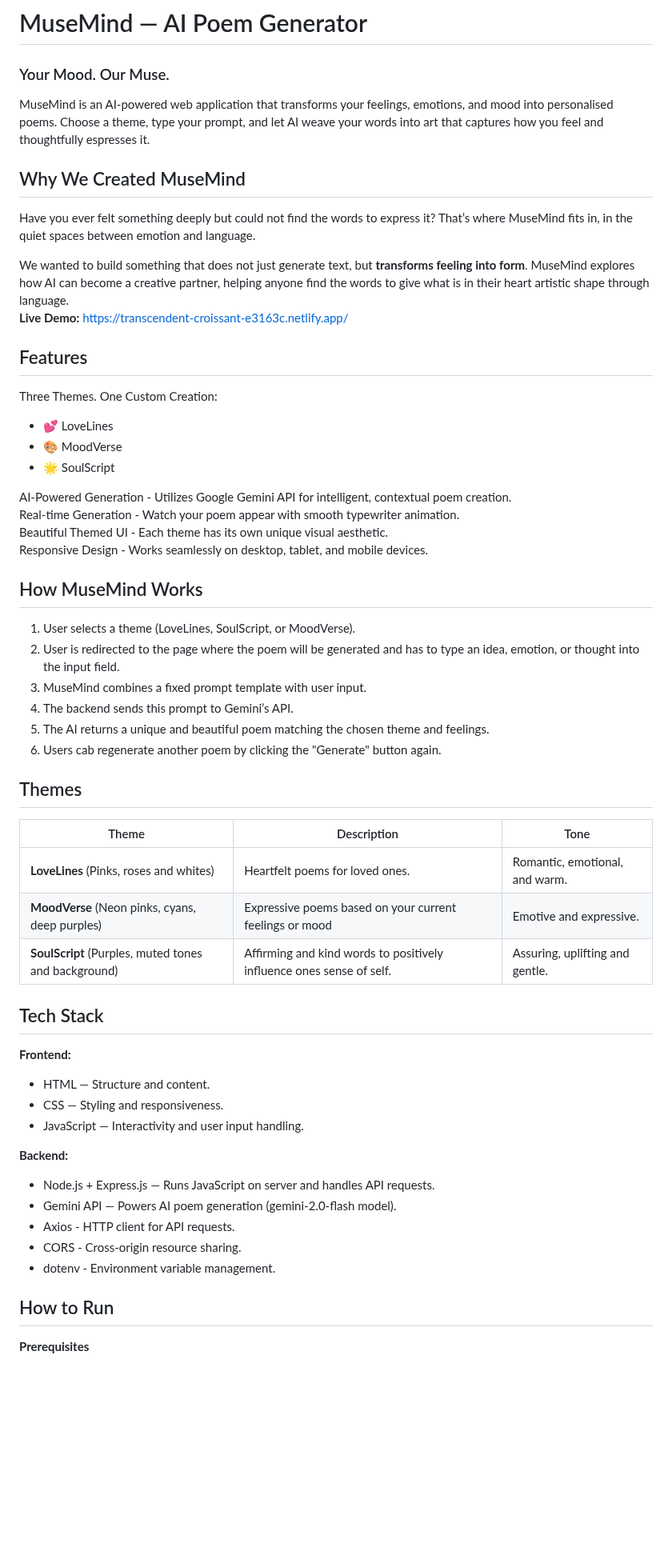
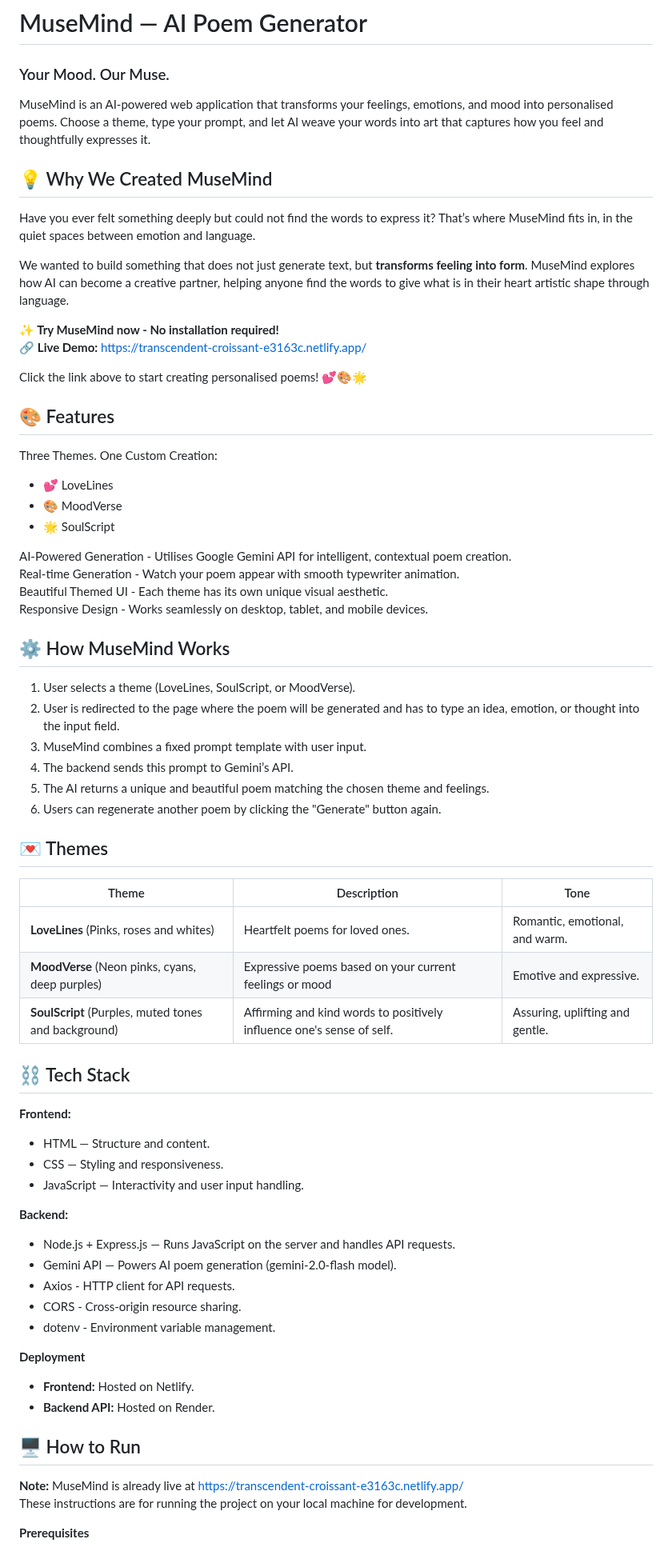
Before and after one commit to luyandazuma/Week2-AIPoemGenerator, a Markdown page: README.md, the part around one of its changes. Shown at 80% size. GitHub-like rendering; blank space fills up the shorter version.

Commit message:
Fix typos and enhance formatting in README
Corrected typos and improved formatting in README.md.

```diff
--- a/README.md
+++ b/README.md
@@ -1,51 +1,54 @@
 # MuseMind — AI Poem Generator
 <h3>Your Mood. Our Muse.</h3>
 
-MuseMind is an AI-powered web application that transforms your feelings, emotions, and mood into personalised poems. Choose a theme, type your prompt, and let AI weave your words into art that captures how you feel and thoughtfully espresses it.
+MuseMind is an AI-powered web application that transforms your feelings, emotions, and mood into personalised poems. Choose a theme, type your prompt, and let AI weave your words into art that captures how you feel and thoughtfully expresses it.
 
 
-## Why We Created MuseMind
+## 💡 Why We Created MuseMind
 
 Have you ever felt something deeply but could not find the words to express it? That’s where MuseMind fits in, in the quiet spaces between emotion and language.
 
 We wanted to build something that does not just generate text, but **transforms feeling into form**. MuseMind explores how AI can become a creative partner, helping anyone find the words to give what is in their heart artistic shape through language.
-**Live Demo:** https://transcendent-croissant-e3163c.netlify.app/
+
+**✨ Try MuseMind now - No installation required!**
+🔗 **Live Demo:** https://transcendent-croissant-e3163c.netlify.app/
+
+Click the link above to start creating personalised poems! 💕🎨🌟
 
 
-## Features
+## 🎨 Features
 
 Three Themes. One Custom Creation:
 - 💕 LoveLines
 - 🎨 MoodVerse
 - 🌟 SoulScript
 
-AI-Powered Generation - Utilizes Google Gemini API for intelligent, contextual poem creation.
+AI-Powered Generation - Utilises Google Gemini API for intelligent, contextual poem creation.
 Real-time Generation - Watch your poem appear with smooth typewriter animation.
 Beautiful Themed UI - Each theme has its own unique visual aesthetic.
 Responsive Design - Works seamlessly on desktop, tablet, and mobile devices.
 
 
-## How MuseMind Works
+## ⚙ How MuseMind Works
 
 1. User selects a theme (LoveLines, SoulScript, or MoodVerse).
 2. User is redirected to the page where the poem will be generated and has to type an idea, emotion, or thought into the input field.
 3. MuseMind combines a fixed prompt template with user input.
 4. The backend sends this prompt to Gemini’s API.
 5. The AI returns a unique and beautiful poem matching the chosen theme and feelings.
-6. Users cab regenerate another poem by clicking the "Generate" button again.
+6. Users can regenerate another poem by clicking the "Generate" button again.
 
 
-## Themes
+## 💌 Themes
 
 | Theme | Description | Tone |
 |-------|--------|-------------|
 | **LoveLines** (Pinks, roses and whites) | Heartfelt poems for loved ones. |  Romantic, emotional, and warm. |
 | **MoodVerse** (Neon pinks, cyans, deep purples) | Expressive poems based on your current feelings or mood | Emotive and expressive.
-| **SoulScript** (Purples, muted tones and background) | Affirming and kind words to positively influence ones sense of self. | Assuring, uplifting and gentle. |
+| **SoulScript** (Purples, muted tones and background) | Affirming and kind words to positively influence one's sense of self. | Assuring, uplifting and gentle. |
 
 
-
-## Tech Stack
+## ⛓ Tech Stack
 
 **Frontend:**
 - HTML — Structure and content.
@@ -53,14 +56,20 @@ Responsive Design - Works seamlessly on desktop, tablet, and mobile devices.
 - JavaScript — Interactivity and user input handling.
 
 **Backend:**
-- Node.js + Express.js — Runs JavaScript on server and handles API requests.
+- Node.js + Express.js — Runs JavaScript on the server and handles API requests.
 - Gemini API — Powers AI poem generation (gemini-2.0-flash model).
 - Axios - HTTP client for API requests.
 - CORS - Cross-origin resource sharing.
 - dotenv - Environment variable management.
 
+**Deployment**
+- **Frontend:** Hosted on Netlify.
+- **Backend API:** Hosted on Render.
 
-## How to Run
+
+## 🖥 How to Run
+**Note:** MuseMind is already live at https://transcendent-croissant-e3163c.netlify.app/
+These instructions are for running the project on your local machine for development.
 
 **Prerequisites**
 
```
Also changed, not shown: other parts of README.md (+39 -15 lines).
